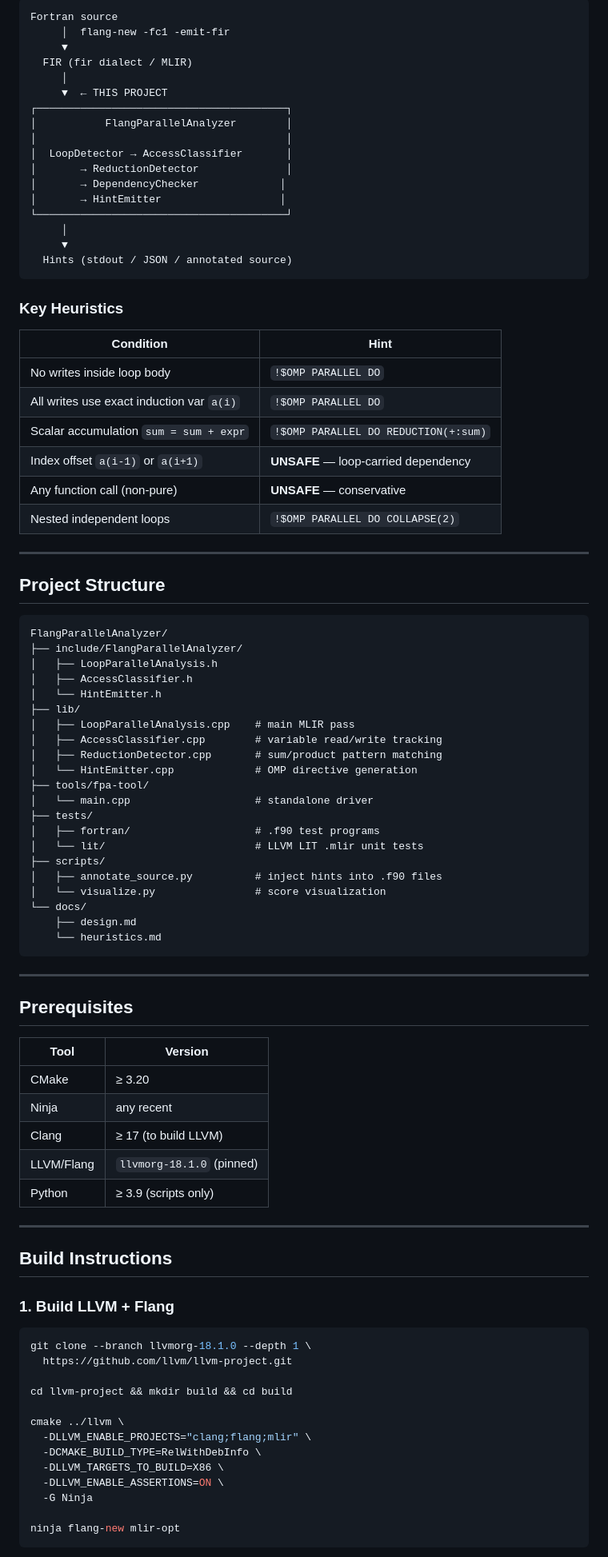
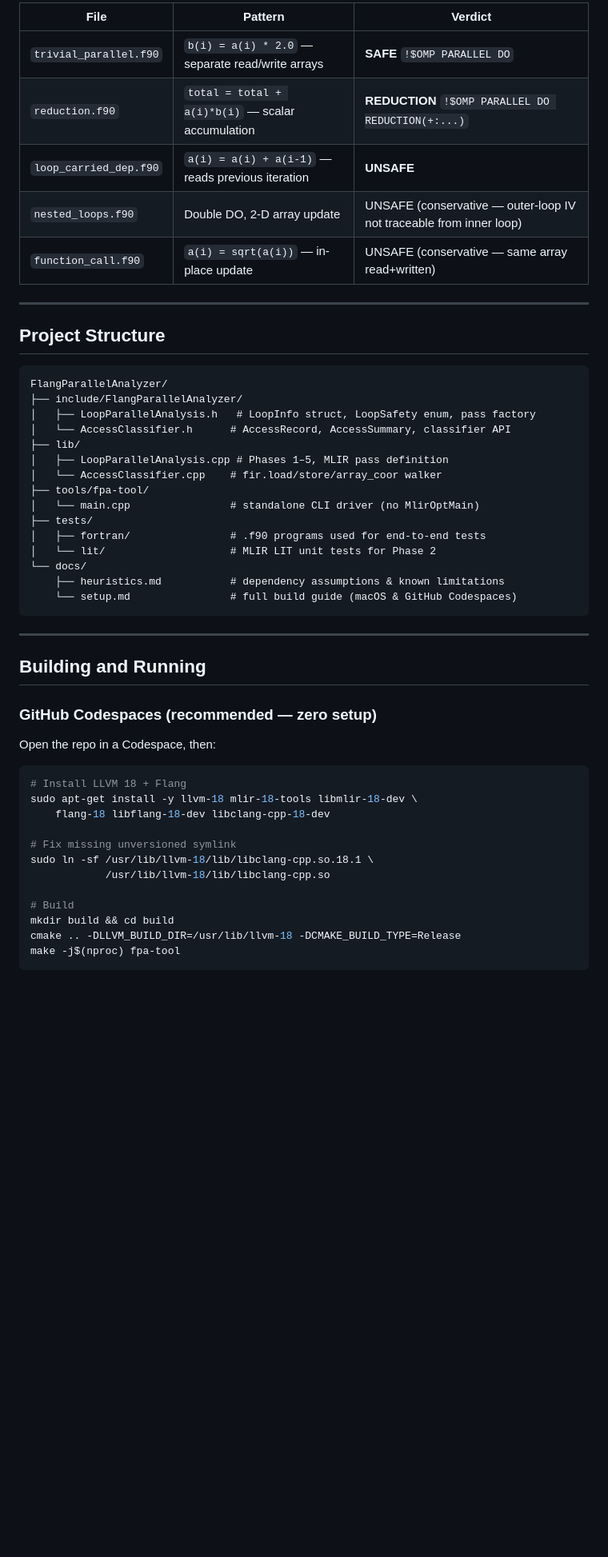
Before and after one commit to AryanGupta21/FlangParallelAnalyzer, a Markdown page: README.md, the part around one of its changes. Shown at 80% size. Rendered like a GitHub page; blank space fills up the shorter version.

Commit message:
Rewrite README: reflect completed phases, correct build steps, add sample output

````diff
--- a/README.md
+++ b/README.md
@@ -30,34 +68,11 @@ end do
 
-```
-Fortran source
-     │  flang-new -fc1 -emit-fir
-     ▼
-  FIR (fir dialect / MLIR)
-     │
-     ▼  ← THIS PROJECT
-┌────────────────────────────────────────┐
-│           FlangParallelAnalyzer        │
-│                                        │
-│  LoopDetector → AccessClassifier       │
-│       → ReductionDetector              │
-│       → DependencyChecker             │
-│       → HintEmitter                   │
-└────────────────────────────────────────┘
-     │
-     ▼
-  Hints (stdout / JSON / annotated source)
-```
-
-### Key Heuristics
-
-| Condition | Hint |
-|---|---|
-| No writes inside loop body | `!$OMP PARALLEL DO` |
-| All writes use exact induction var `a(i)` | `!$OMP PARALLEL DO` |
-| Scalar accumulation `sum = sum + expr` | `!$OMP PARALLEL DO REDUCTION(+:sum)` |
-| Index offset `a(i-1)` or `a(i+1)` | **UNSAFE** — loop-carried dependency |
-| Any function call (non-pure) | **UNSAFE** — conservative |
-| Nested independent loops | `!$OMP PARALLEL DO COLLAPSE(2)` |
+| File | Pattern | Verdict |
+|---|---|---|
+| `trivial_parallel.f90` | `b(i) = a(i) * 2.0` — separate read/write arrays | **SAFE** `!$OMP PARALLEL DO` |
+| `reduction.f90` | `total = total + a(i)*b(i)` — scalar accumulation | **REDUCTION** `!$OMP PARALLEL DO REDUCTION(+:...)` |
+| `loop_carried_dep.f90` | `a(i) = a(i) + a(i-1)` — reads previous iteration | **UNSAFE** |
+| `nested_loops.f90` | Double DO, 2-D array update | UNSAFE (conservative — outer-loop IV not traceable from inner loop) |
+| `function_call.f90` | `a(i) = sqrt(a(i))` — in-place update | UNSAFE (conservative — same array read+written) |
 
 ---
 
@@ -66,58 +81,41 @@ Fortran source
 ```
 FlangParallelAnalyzer/
 ├── include/FlangParallelAnalyzer/
-│   ├── LoopParallelAnalysis.h
-│   ├── AccessClassifier.h
-│   └── HintEmitter.h
+│   ├── LoopParallelAnalysis.h   # LoopInfo struct, LoopSafety enum, pass factory
+│   └── AccessClassifier.h      # AccessRecord, AccessSummary, classifier API
 ├── lib/
-│   ├── LoopParallelAnalysis.cpp    # main MLIR pass
-│   ├── AccessClassifier.cpp        # variable read/write tracking
-│   ├── ReductionDetector.cpp       # sum/product pattern matching
-│   └── HintEmitter.cpp             # OMP directive generation
+│   ├── LoopParallelAnalysis.cpp # Phases 1–5, MLIR pass definition
+│   └── AccessClassifier.cpp    # fir.load/store/array_coor walker
 ├── tools/fpa-tool/
-│   └── main.cpp                    # standalone driver
+│   └── main.cpp                # standalone CLI driver (no MlirOptMain)
 ├── tests/
-│   ├── fortran/                    # .f90 test programs
-│   └── lit/                        # LLVM LIT .mlir unit tests
-├── scripts/
-│   ├── annotate_source.py          # inject hints into .f90 files
-│   └── visualize.py                # score visualization
+│   ├── fortran/                # .f90 programs used for end-to-end tests
+│   └── lit/                    # MLIR LIT unit tests for Phase 2
 └── docs/
-    ├── design.md
-    └── heuristics.md
+    ├── heuristics.md           # dependency assumptions & known limitations
+    └── setup.md                # full build guide (macOS & GitHub Codespaces)
 ```
 
 ---
 
-## Prerequisites
+## Building and Running
 
-| Tool | Version |
-|---|---|
-| CMake | ≥ 3.20 |
-| Ninja | any recent |
-| Clang | ≥ 17 (to build LLVM) |
-| LLVM/Flang | `llvmorg-18.1.0` (pinned) |
-| Python | ≥ 3.9 (scripts only) |
+### GitHub Codespaces (recommended — zero setup)
 
----
-
-## Build Instructions
-
-### 1. Build LLVM + Flang
+Open the repo in a Codespace, then:
 
 ```bash
-git clone --branch llvmorg-18.1.0 --depth 1 \
-  https://github.com/llvm/llvm-project.git
+# Install LLVM 18 + Flang
+sudo apt-get install -y llvm-18 mlir-18-tools libmlir-18-dev \
+    flang-18 libflang-18-dev libclang-cpp-18-dev
 
-cd llvm-project && mkdir build && cd build
+# Fix missing unversioned symlink
+sudo ln -sf /usr/lib/llvm-18/lib/libclang-cpp.so.18.1 \
+            /usr/lib/llvm-18/lib/libclang-cpp.so
 
-cmake ../llvm \
-  -DLLVM_ENABLE_PROJECTS="clang;flang;mlir" \
-  -DCMAKE_BUILD_TYPE=RelWithDebInfo \
-  -DLLVM_TARGETS_TO_BUILD=X86 \
-  -DLLVM_ENABLE_ASSERTIONS=ON \
-  -G Ninja
-
-ninja flang-new mlir-opt
+# Build
+mkdir build && cd build
+cmake .. -DLLVM_BUILD_DIR=/usr/lib/llvm-18 -DCMAKE_BUILD_TYPE=Release
+make -j$(nproc) fpa-tool
 ```
 
````
Also changed, not shown: other parts of README.md (+73 -92 lines).
